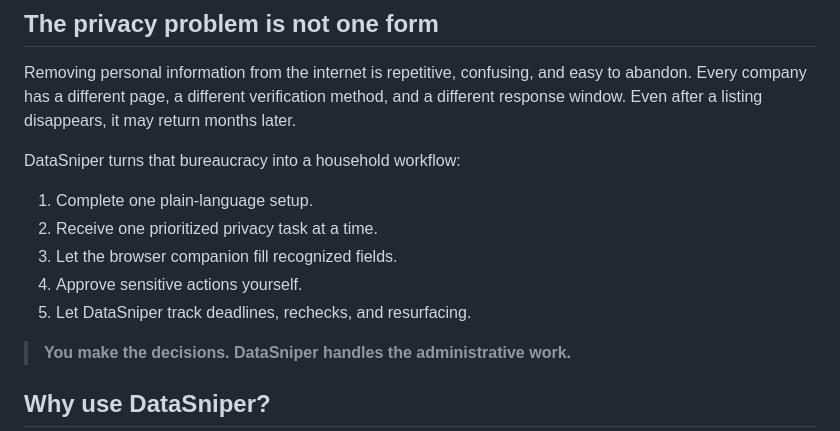
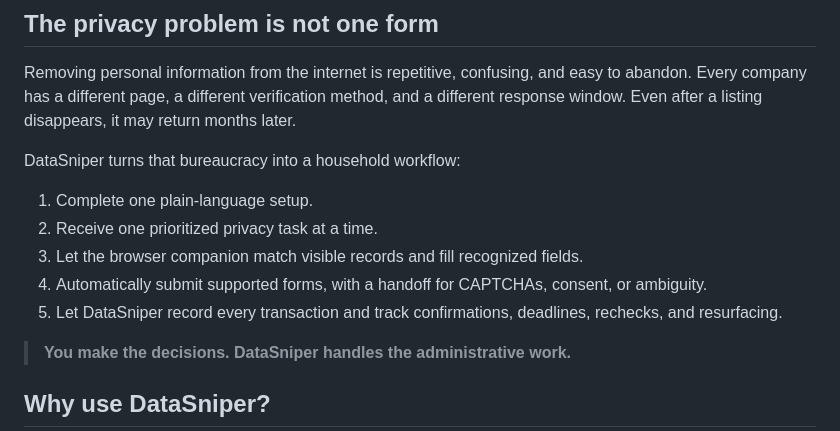
Before and after one commit to grumpystrongman/DataSniper, a Markdown page: README.md, the part around the change. Rendered like a GitHub page.

Commit message:
Add automated removal submissions

```diff
--- a/README.md
+++ b/README.md
@@ -34,9 +34,9 @@ DataSniper turns that bureaucracy into a household workflow:
 
 1. Complete one plain-language setup.
 2. Receive one prioritized privacy task at a time.
-3. Let the browser companion fill recognized fields.
-4. Approve sensitive actions yourself.
-5. Let DataSniper track deadlines, rechecks, and resurfacing.
+3. Let the browser companion match visible records and fill recognized fields.
+4. Automatically submit supported forms, with a handoff for CAPTCHAs, consent, or ambiguity.
+5. Let DataSniper record every transaction and track confirmations, deadlines, rechecks, and resurfacing.
 
 > **You make the decisions. DataSniper handles the administrative work.**
 
```
